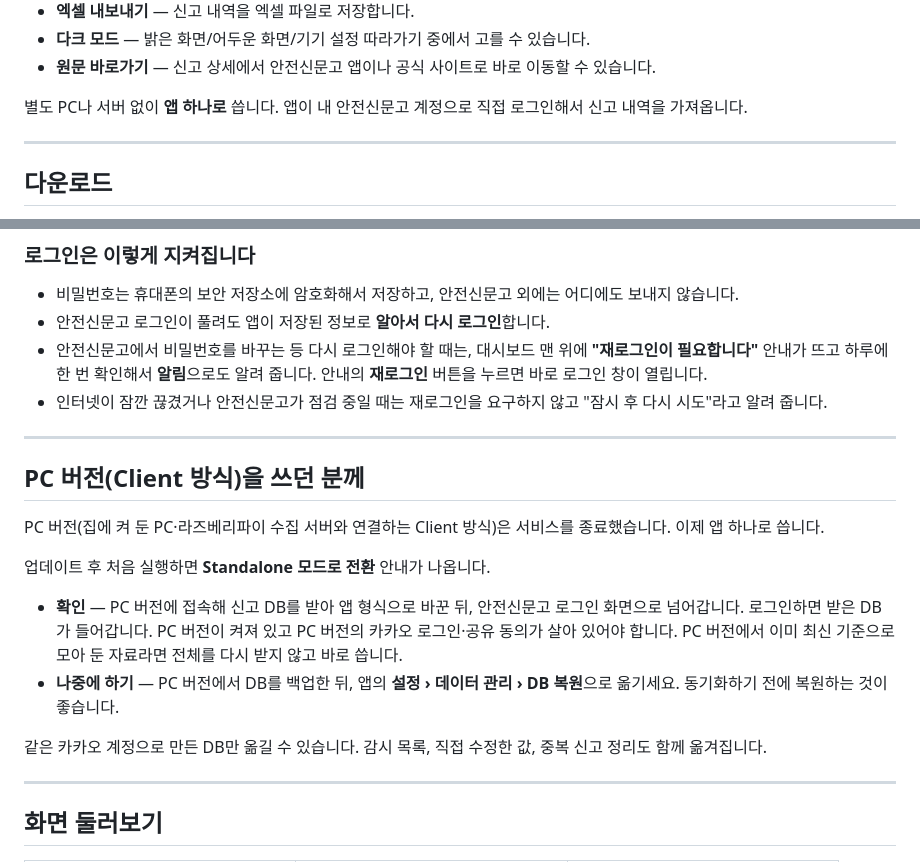
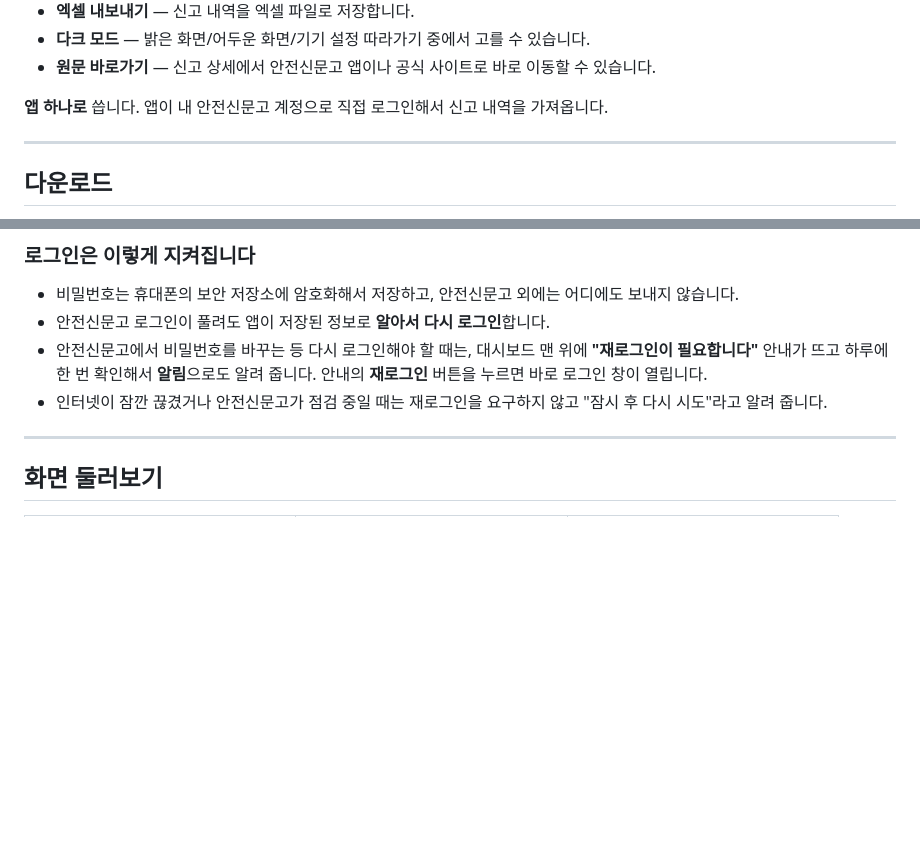
Before and after one commit to Fentanest/safetyreport-mobile, a Markdown page: README.md, 2 parts joined by grey strips. GitHub-like rendering; blank space fills up the shorter version.

Commit message:
docs: README의 PC 버전 안내 절과 PC·서버 언급 삭제
Co-Authored-By: Claude Sonnet 5.5 <noreply@anthropic.com>
Claude-Session: https://claude.ai/code/session_01XQACyhJz9ot3dnphPEu2DA

```diff
--- a/README.md
+++ b/README.md
@@ -36,7 +36,7 @@
 - **다크 모드** — 밝은 화면/어두운 화면/기기 설정 따라가기 중에서 고를 수 있습니다.
 - **원문 바로가기** — 신고 상세에서 안전신문고 앱이나 공식 사이트로 바로 이동할 수 있습니다.
 
-별도 PC나 서버 없이 **앱 하나로** 씁니다. 앱이 내 안전신문고 계정으로 직접 로그인해서 신고 내역을 가져옵니다.
+**앱 하나로** 씁니다. 앱이 내 안전신문고 계정으로 직접 로그인해서 신고 내역을 가져옵니다.
 
 ---
 
@@ -71,21 +71,6 @@
 - 안전신문고에서 비밀번호를 바꾸는 등 다시 로그인해야 할 때는, 대시보드 맨 위에 **"재로그인이 필요합니다"** 안내가 뜨고
   하루에 한 번 확인해서 **알림**으로도 알려 줍니다. 안내의 **재로그인** 버튼을 누르면 바로 로그인 창이 열립니다.
 - 인터넷이 잠깐 끊겼거나 안전신문고가 점검 중일 때는 재로그인을 요구하지 않고 "잠시 후 다시 시도"라고 알려 줍니다.
-
----
-
-## PC 버전(Client 방식)을 쓰던 분께
-
-PC 버전(집에 켜 둔 PC·라즈베리파이 수집 서버와 연결하는 Client 방식)은 서비스를 종료했습니다. 이제 앱 하나로 씁니다.
-
-업데이트 후 처음 실행하면 **Standalone 모드로 전환** 안내가 나옵니다.
-
-- **확인** — PC 버전에 접속해 신고 DB를 받아 앱 형식으로 바꾼 뒤, 안전신문고 로그인 화면으로 넘어갑니다. 로그인하면 받은 DB가 들어갑니다.
-  PC 버전이 켜져 있고 PC 버전의 카카오 로그인·공유 동의가 살아 있어야 합니다.
-  PC 버전에서 이미 최신 기준으로 모아 둔 자료라면 전체를 다시 받지 않고 바로 씁니다.
-- **나중에 하기** — PC 버전에서 DB를 백업한 뒤, 앱의 **설정 › 데이터 관리 › DB 복원**으로 옮기세요. 동기화하기 전에 복원하는 것이 좋습니다.
-
-같은 카카오 계정으로 만든 DB만 옮길 수 있습니다. 감시 목록, 직접 수정한 값, 중복 신고 정리도 함께 옮겨집니다.
 
 ---
 
```
